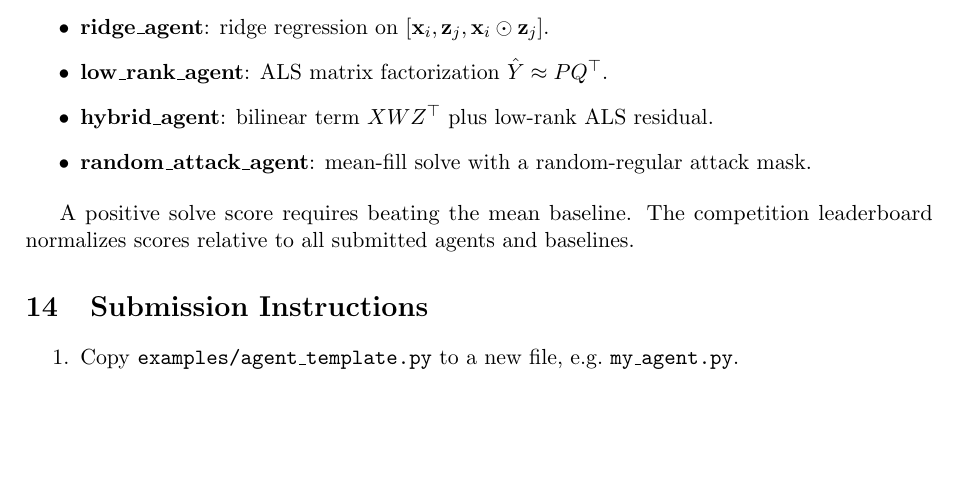
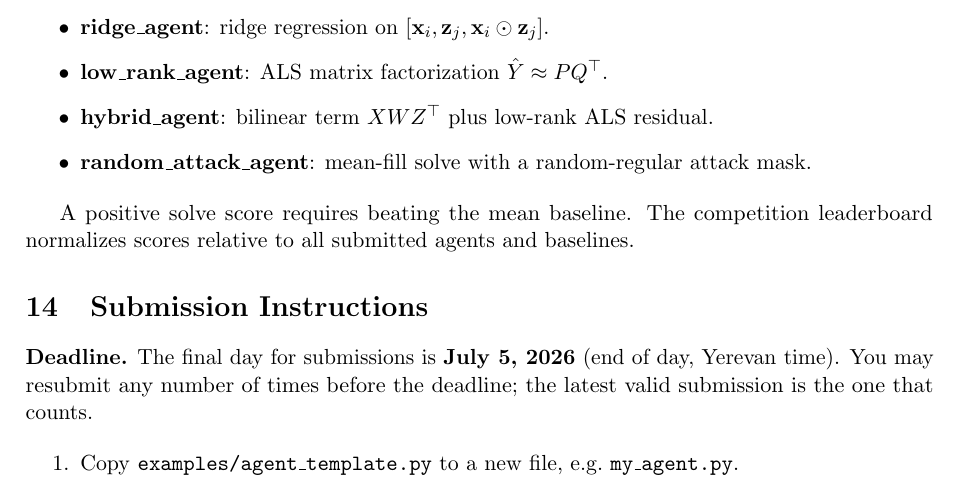
Before and after one commit to osoblanco/armllm_competition, a LaTeX document (matrix_arena/challenge_statement.tex): part of page 10 of 11, cut so that both start at the same text, the shorter picture padded with empty space. Compiled offline with pdfLaTeX.

Commit message:
Add submission deadline: July 5, 2026
State the final submission day in the problem statement (Submission
Instructions) and the repo README. Regenerate challenge_statement.pdf.

Co-Authored-By: Claude Opus 4.8 (1M context) <noreply@anthropic.com>

```diff
--- a/matrix_arena/challenge_statement.tex
+++ b/matrix_arena/challenge_statement.tex
@@ -494,6 +494,10 @@ The competition leaderboard normalizes scores relative to all submitted agents a
 \section{Submission Instructions}
 % ============================================================
 
+\noindent\textbf{Deadline.} The final day for submissions is
+\textbf{July 5, 2026} (end of day, Yerevan time). You may resubmit any number of
+times before the deadline; the latest valid submission is the one that counts.
+
 \begin{enumerate}
   \item Copy \texttt{examples/agent\_template.py} to a new file, e.g.\ \texttt{my\_agent.py}.
   \item Implement \texttt{solve()} and \texttt{attack()}.
```
Also changed, not shown: README.md, matrix_arena/challenge_statement.pdf.
